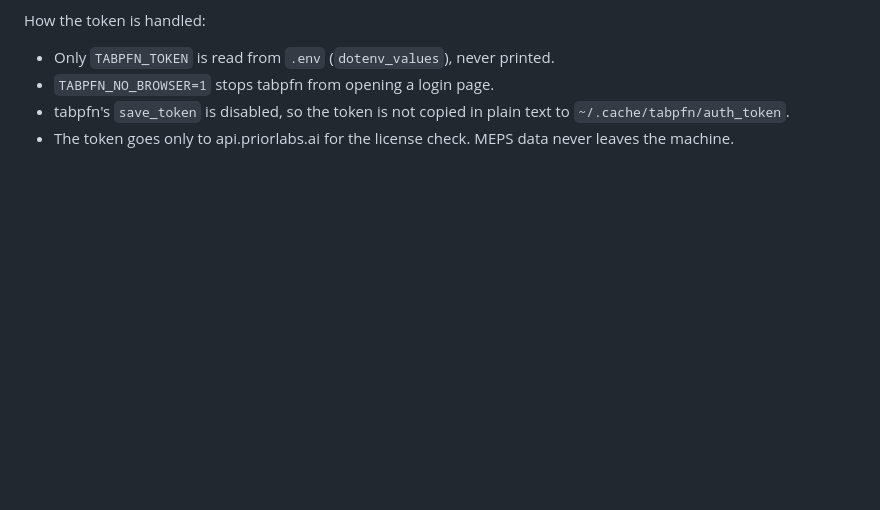
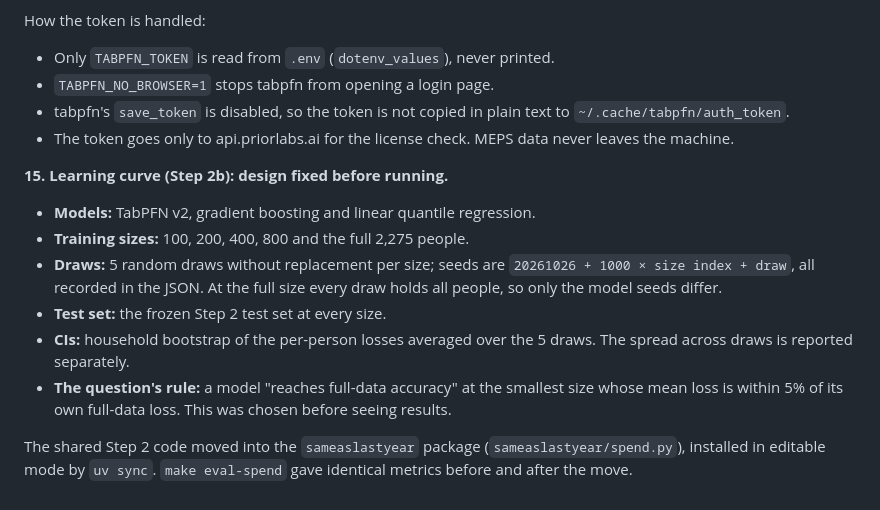
Before and after one commit to Hotragn/secondlook, a Markdown page: DECISIONS.md, the part around the change. Drawn GitHub-style; blank space fills up the shorter version.

```diff
--- a/DECISIONS.md
+++ b/DECISIONS.md
@@ -125,3 +125,13 @@ How the token is handled:
 - `TABPFN_NO_BROWSER=1` stops tabpfn from opening a login page.
 - tabpfn's `save_token` is disabled, so the token is not copied in plain text to `~/.cache/tabpfn/auth_token`.
 - The token goes only to api.priorlabs.ai for the license check. MEPS data never leaves the machine.
+
+**15. Learning curve (Step 2b): design fixed before running.**
+- **Models:** TabPFN v2, gradient boosting and linear quantile regression.
+- **Training sizes:** 100, 200, 400, 800 and the full 2,275 people.
+- **Draws:** 5 random draws without replacement per size; seeds are `20261026 + 1000 × size index + draw`, all recorded in the JSON. At the full size every draw holds all people, so only the model seeds differ.
+- **Test set:** the frozen Step 2 test set at every size.
+- **CIs:** household bootstrap of the per-person losses averaged over the 5 draws. The spread across draws is reported separately.
+- **The question's rule:** a model "reaches full-data accuracy" at the smallest size whose mean loss is within 5% of its own full-data loss. This was chosen before seeing results.
+
+The shared Step 2 code moved into the `sameaslastyear` package (`sameaslastyear/spend.py`), installed in editable mode by `uv sync`. `make eval-spend` gave identical metrics before and after the move.
```
Also changed, not shown: RESUME.md (+32 -0 lines).
